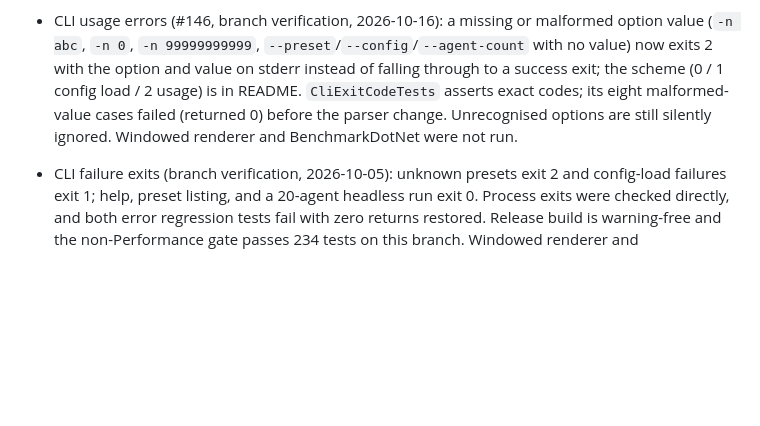
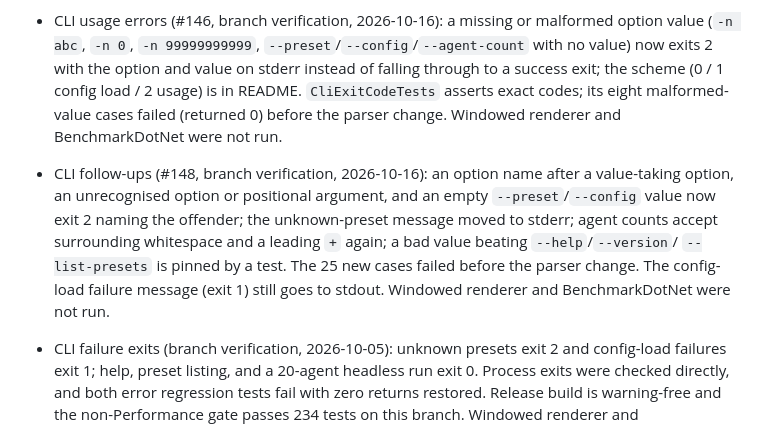
Before and after one commit to Chris0Jeky/SwarmingLilMen, a Markdown page: PROJECT_STATUS.md, the part around the change. Rendered like a GitHub page; blank space fills up the shorter version.

```diff
--- a/PROJECT_STATUS.md
+++ b/PROJECT_STATUS.md
@@ -76,8 +76,16 @@
   (`-n abc`, `-n 0`, `-n 99999999999`, `--preset`/`--config`/`--agent-count` with no value) now
   exits 2 with the option and value on stderr instead of falling through to a success exit; the
   scheme (0 / 1 config load / 2 usage) is in README. `CliExitCodeTests` asserts exact codes; its
-  eight malformed-value cases failed (returned 0) before the parser change. Unrecognised options
-  are still silently ignored. Windowed renderer and BenchmarkDotNet were not run.
+  eight malformed-value cases failed (returned 0) before the parser change. Windowed renderer and
+  BenchmarkDotNet were not run.
+
+- CLI follow-ups (#148, branch verification, 2026-10-16): an option name after a value-taking
+  option, an unrecognised option or positional argument, and an empty `--preset`/`--config` value
+  now exit 2 naming the offender; the unknown-preset message moved to stderr; agent counts accept
+  surrounding whitespace and a leading `+` again; a bad value beating `--help`/`--version`/
+  `--list-presets` is pinned by a test. The 25 new cases failed before the parser change. The
+  config-load failure message (exit 1) still goes to stdout. Windowed renderer and BenchmarkDotNet
+  were not run.
 
 - CLI failure exits (branch verification, 2026-10-05): unknown presets exit 2 and
   config-load failures exit 1; help, preset listing, and a 20-agent headless run exit 0.
```
Also changed, not shown: README.md (+5 -2 lines).
